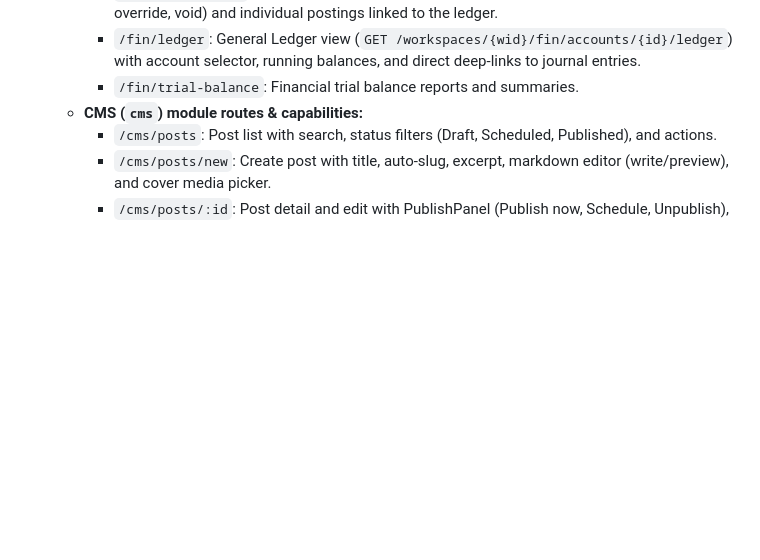
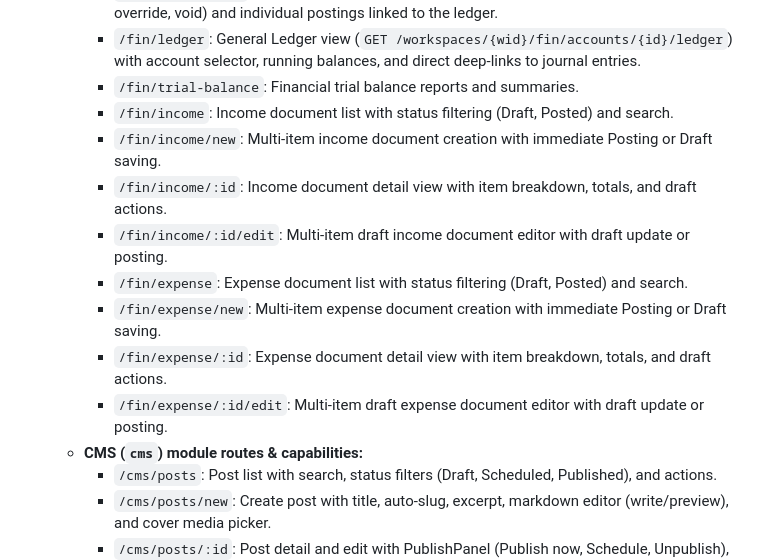
Before and after one commit to kilip/omed, a Markdown page: README.md, the part around the change. Drawn GitHub-style; blank space fills up the shorter version.

Commit message:
docs(docs): 📝 document multi-item income and expense routes

```diff
--- a/README.md
+++ b/README.md
@@ -52,6 +52,14 @@ omed/
     - `/fin/journal/:id`: Journal entry detail view with status workflow (post, reverse with date override, void) and individual postings linked to the ledger.
     - `/fin/ledger`: General Ledger view (`GET /workspaces/{wid}/fin/accounts/{id}/ledger`) with account selector, running balances, and direct deep-links to journal entries.
     - `/fin/trial-balance`: Financial trial balance reports and summaries.
+    - `/fin/income`: Income document list with status filtering (Draft, Posted) and search.
+    - `/fin/income/new`: Multi-item income document creation with immediate Posting or Draft saving.
+    - `/fin/income/:id`: Income document detail view with item breakdown, totals, and draft actions.
+    - `/fin/income/:id/edit`: Multi-item draft income document editor with draft update or posting.
+    - `/fin/expense`: Expense document list with status filtering (Draft, Posted) and search.
+    - `/fin/expense/new`: Multi-item expense document creation with immediate Posting or Draft saving.
+    - `/fin/expense/:id`: Expense document detail view with item breakdown, totals, and draft actions.
+    - `/fin/expense/:id/edit`: Multi-item draft expense document editor with draft update or posting.
   - **CMS (`cms`) module routes & capabilities:**
     - `/cms/posts`: Post list with search, status filters (Draft, Scheduled, Published), and actions.
     - `/cms/posts/new`: Create post with title, auto-slug, excerpt, markdown editor (write/preview), and cover media picker.
```
